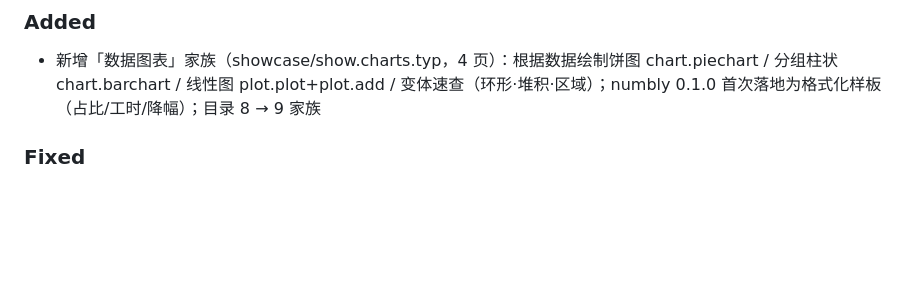
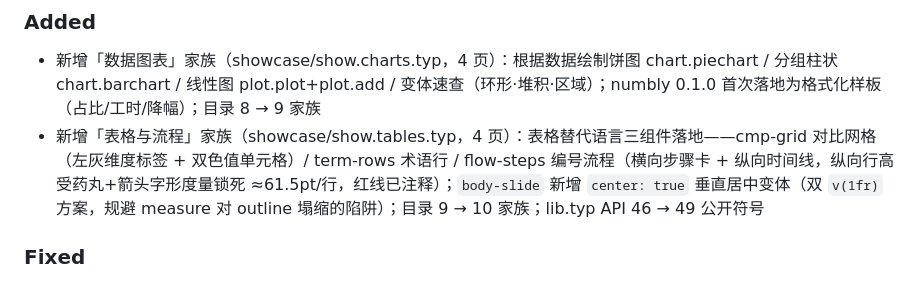
Before and after one commit to Qitingshe/slide-typst, a Markdown page: CHANGELOG.md, the part around the change. Rendered like a GitHub page; blank space fills up the shorter version.

```diff
--- a/CHANGELOG.md
+++ b/CHANGELOG.md
@@ -7,6 +7,7 @@
 
 ### Added
 - 新增「数据图表」家族（showcase/show.charts.typ，4 页）：根据数据绘制饼图 chart.piechart / 分组柱状 chart.barchart / 线性图 plot.plot+plot.add / 变体速查（环形·堆积·区域）；numbly 0.1.0 首次落地为格式化样板（占比/工时/降幅）；目录 8 → 9 家族
+- 新增「表格与流程」家族（showcase/show.tables.typ，4 页）：表格替代语言三组件落地——cmp-grid 对比网格（左灰维度标签 + 双色值单元格）/ term-rows 术语行 / flow-steps 编号流程（横向步骤卡 + 纵向时间线，纵向行高受药丸+箭头字形度量锁死 ≈61.5pt/行，红线已注释）；`body-slide` 新增 `center: true` 垂直居中变体（双 `v(1fr)` 方案，规避 measure 对 outline 塌缩的陷阱）；目录 9 → 10 家族；lib.typ API 46 → 49 公开符号
 
 ### Fixed
 - verify.py：移除以 rg/ripgrep 为依赖的链接/页数统计（GitHub 托管 runner 镜像不装 ripgrep，
```
Also changed, not shown: AGENTS.md (+2 -1 lines), README.md (+6 -5 lines).
